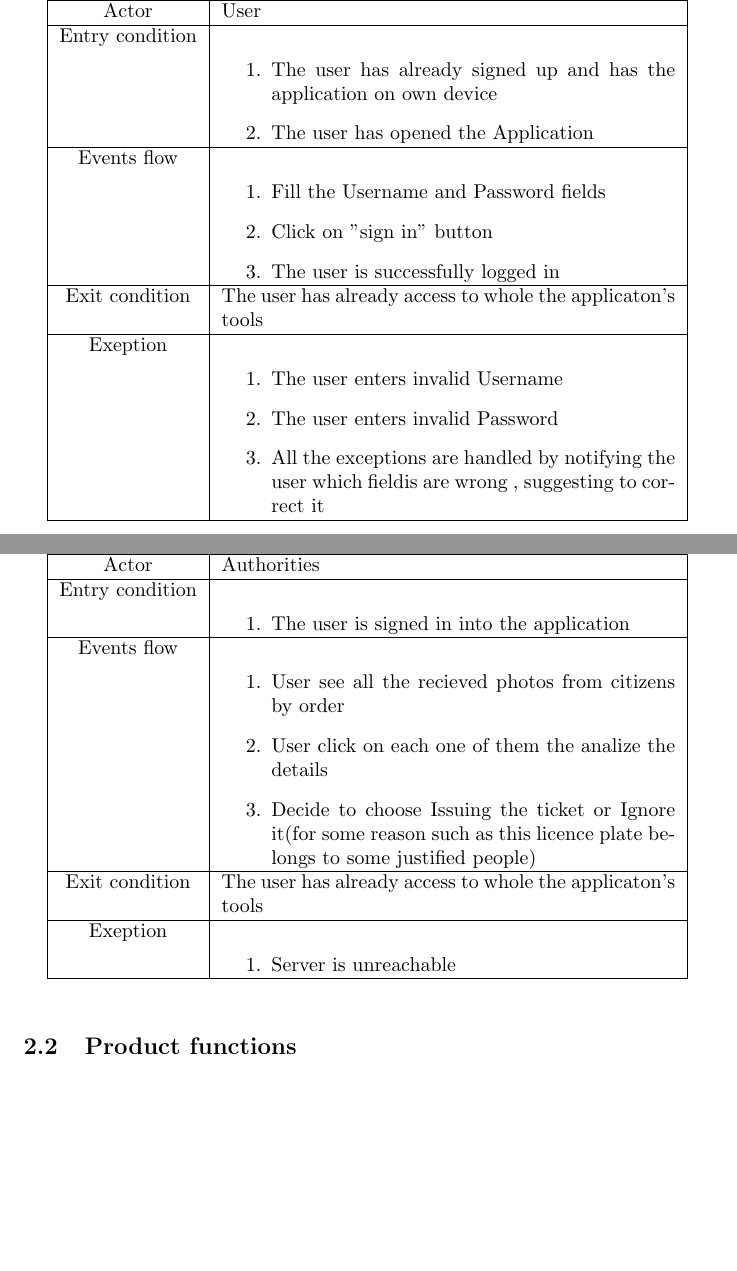
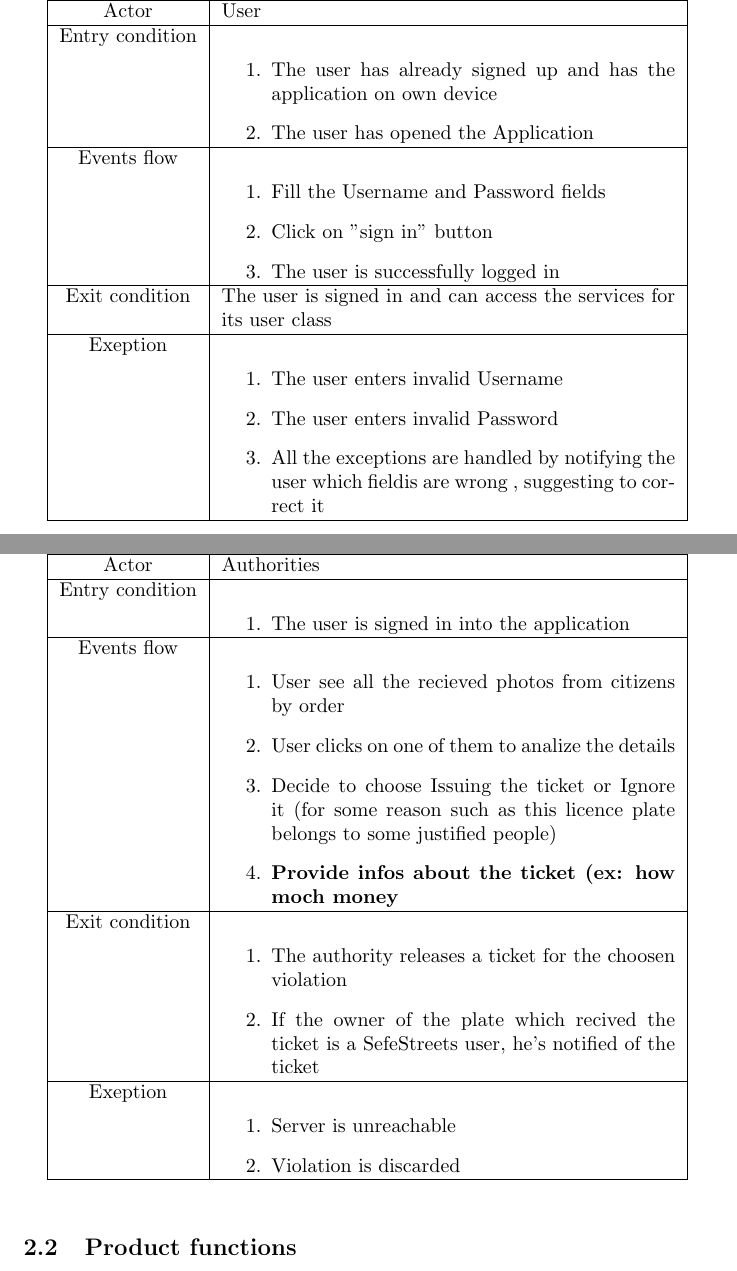
Before and after one commit to University-Projects-Secco/RahbariSecco, a LaTeX document (RASD/RASD-Skeleton.tex): two parts of pages 8 and 12 of 18, joined at a grey line, cut so that both start at the same text, the shorter picture padded with empty space. Compiled offline with pdfLaTeX.

Commit message:
More work on use-case tables
-Added exceptions to every table
-Reviewed some exit conditions

```diff
--- a/RASD/RASD-Skeleton.tex
+++ b/RASD/RASD-Skeleton.tex
@@ -171,7 +173,7 @@
 
 						\end{enumerate}\\
 			\hline
-			Exit condition& The user has already access to whole the applicaton's tools\\
+			Exit condition& The user is signed in and can access the services for its user class\\
 			\hline
 			Exeption& \begin{enumerate}
 							\item The user enters invalid Username
@@ -283,16 +288,20 @@
 			\hline
 			 Events flow& \begin{enumerate}
 							\item User see all the recieved photos from citizens by order
-							\item User click on each one of them the analize the details
-							\item Decide to choose Issuing the ticket or Ignore it(for some reason such as this licence plate belongs to some justified people)
+							\item User clicks on one of them to analize the details
+							\item Decide to choose Issuing the ticket or Ignore it (for some reason such as this licence plate belongs to some justified people)
+							\item \textbf{Provide infos about the ticket (ex: how moch money}
 						\end{enumerate}\\
 			\hline
-			Exit condition& The user has already access to whole the applicaton's tools\\
+			Exit condition& \begin{enumerate}
+								\item The authority releases a ticket for the choosen violation
+								\item If the owner of the plate which recived the ticket is a SefeStreets user, he's notified of the ticket
+							\end{enumerate}\\
 			\hline
 			Exeption& \begin{enumerate}
 						\item Server is unreachable
-					\end{enumerate}
-		\\
+						\item Violation is discarded
+					\end{enumerate}\\
 			\hline
 		\end{tabular}
 		\end{center}
```
Also changed, not shown: RASD/RASD-Skeleton.tex (17 more changed lines).
